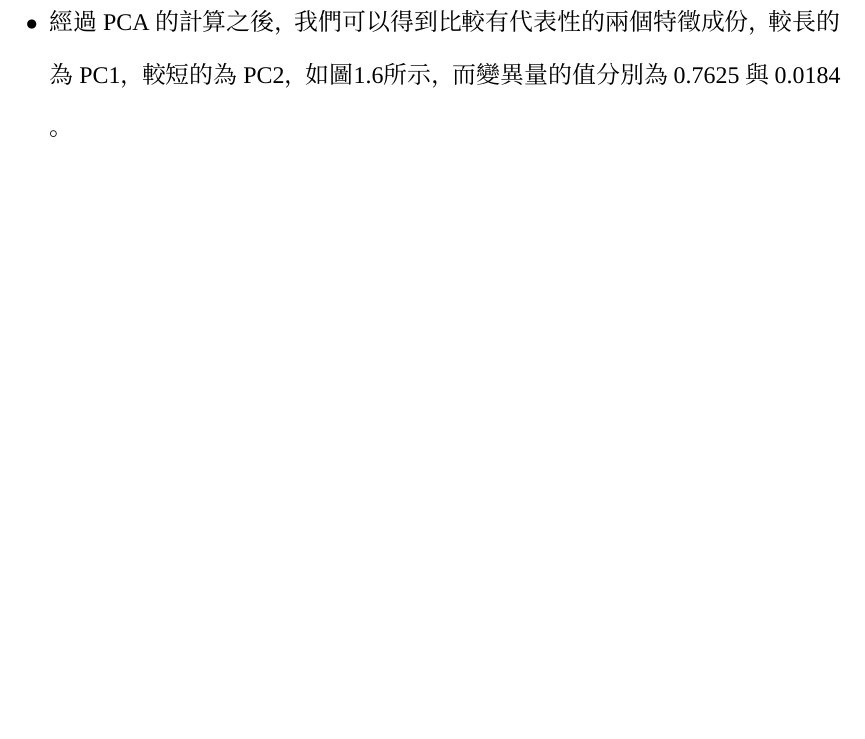
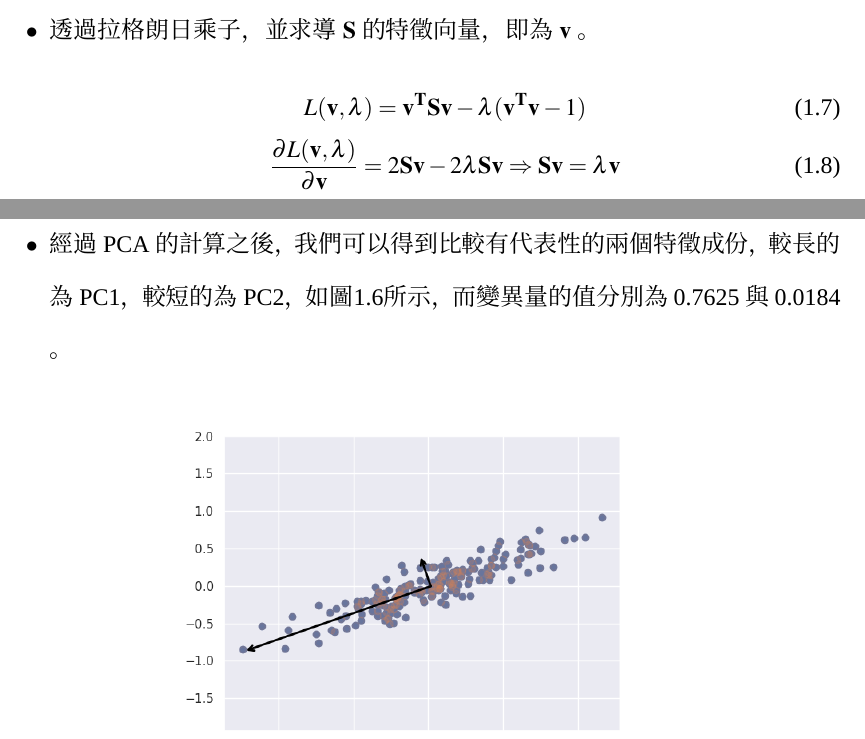
Before and after one commit to chi-chun-1999/ad_note, a LaTeX book (algorithm.tex, which reads chapters/pca.tex): part of page 10 of 60 before the commit and two parts of pages 9 and 10 of 60 after it, the two joined at a grey line, cut at the place of the change, the shorter picture padded with empty space. Compiled offline with XeLaTeX; a missing font is replaced by an installed copy or a similar font.

Commit message:
add pca Lagrange

```diff
--- a/chapters/pca.tex
+++ b/chapters/pca.tex
@@ -139,7 +139,19 @@
 	      \end{equation}
 
 
-	      \newpage
+	\item
+
+		透過拉格朗日乘子，並求導 \(\mathbf{S}\)的特徵向量，即為 \(\mathbf{v}\) 。
+	      \begin{gather}
+		      \label{eqn:PCALagrange}
+			  L(\mathbf{v},\lambda) = \mathbf{v^TSv}-\lambda(\mathbf{v^Tv}-1)
+\\
+		      \label{eqn:PCALagrange}
+			  \frac{\partial L(\mathbf{v},\lambda)}{\partial\mathbf{v}}=2\mathbf{Sv}-2\lambda\mathbf{Sv} \Rightarrow \mathbf{Sv} =\lambda\mathbf{v}
+	      \end{gather}
+
+	\newpage
+
 	\item
 	      經過PCA的計算之後，我們可以得到比較有代表性的兩個特徵成份，較長的為PC1，較短的為PC2，如圖\ref{fig:Pc1AndPc2}所示，而變異量的值分別為0.7625與0.0184 。
 
```
